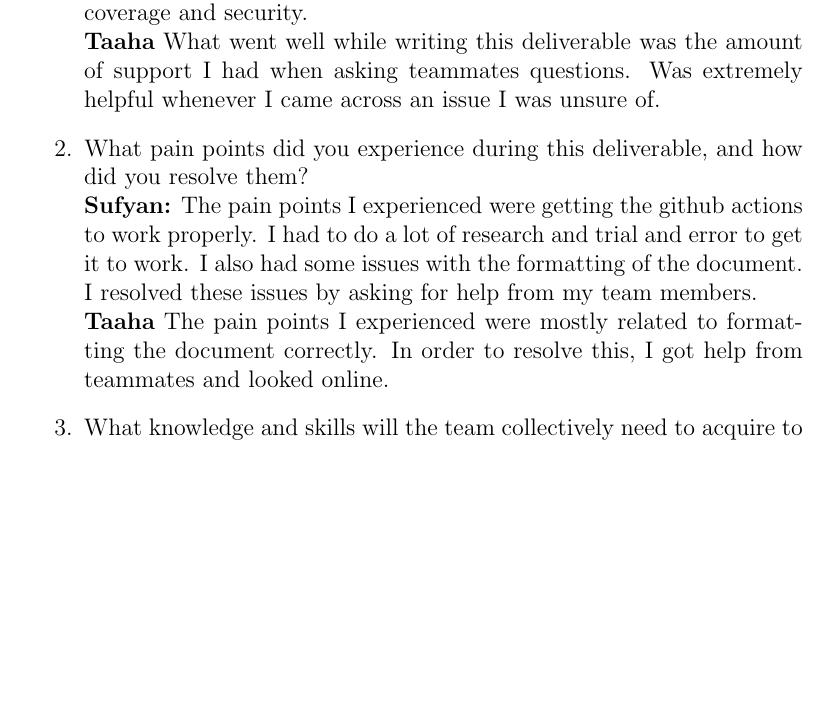
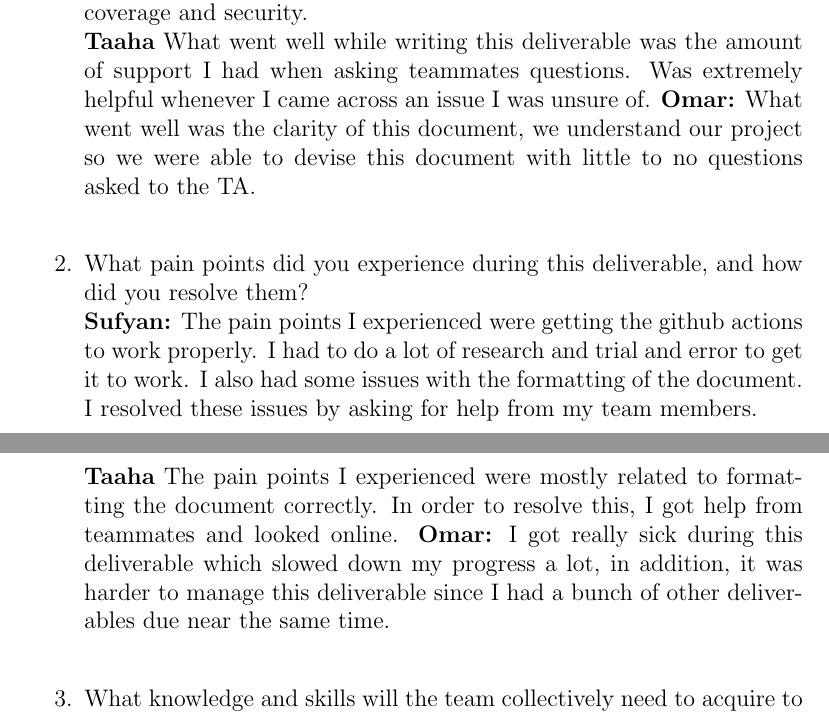
Before and after one commit to Housam2020/MES-ERP, a LaTeX document (docs/VnVPlan/VnVPlan.tex): part of page 22 of 23 before the commit and two parts of pages 22 and 23 of 23 after it, the two joined at a grey line, cut so that both start at the same text, the shorter picture padded with empty space. Compiled offline with pdfLaTeX.

Commit message:
Reflection

```diff
--- a/docs/VnVPlan/VnVPlan.tex
+++ b/docs/VnVPlan/VnVPlan.tex
@@ -597,10 +597,12 @@ graduate attribute of Lifelong Learning.
   \item What went well while writing this deliverable? \\
   \textbf{Sufyan:} What went well for me this assignment was getting github actions to build the pdf on commit. I also enjoyed learning about all the tooling we could use for the project to ensure code quality, test coverage and security. \\
   \textbf{Taaha} What went well while writing this deliverable was the amount of support I had when asking teammates questions. Was extremely helpful whenever I came across an issue I was unsure of.
+  \textbf{Omar:} What went well was the clarity of this document, we understand our project so we were able to devise this document with little to no questions asked to the TA. \\
   \item What pain points did you experience during this deliverable, and how
     did you resolve them? \\
   \textbf{Sufyan:} The pain points I experienced were getting the github actions to work properly. I had to do a lot of research and trial and error to get it to work. I also had some issues with the formatting of the document. I resolved these issues by asking for help from my team members. \\
   \textbf{Taaha} The pain points I experienced were mostly related to formatting the document correctly. In order to resolve this, I got help from teammates and looked online.
+  \textbf{Omar:} I got really sick during this deliverable which slowed down my progress a lot, in addition, it was harder to manage this deliverable since I had a bunch of other deliverables due near the same time. \\
   \item What knowledge and skills will the team collectively need to acquire to
   successfully complete the verification and validation of your project?
   Examples of possible knowledge and skills include dynamic testing knowledge,
```
